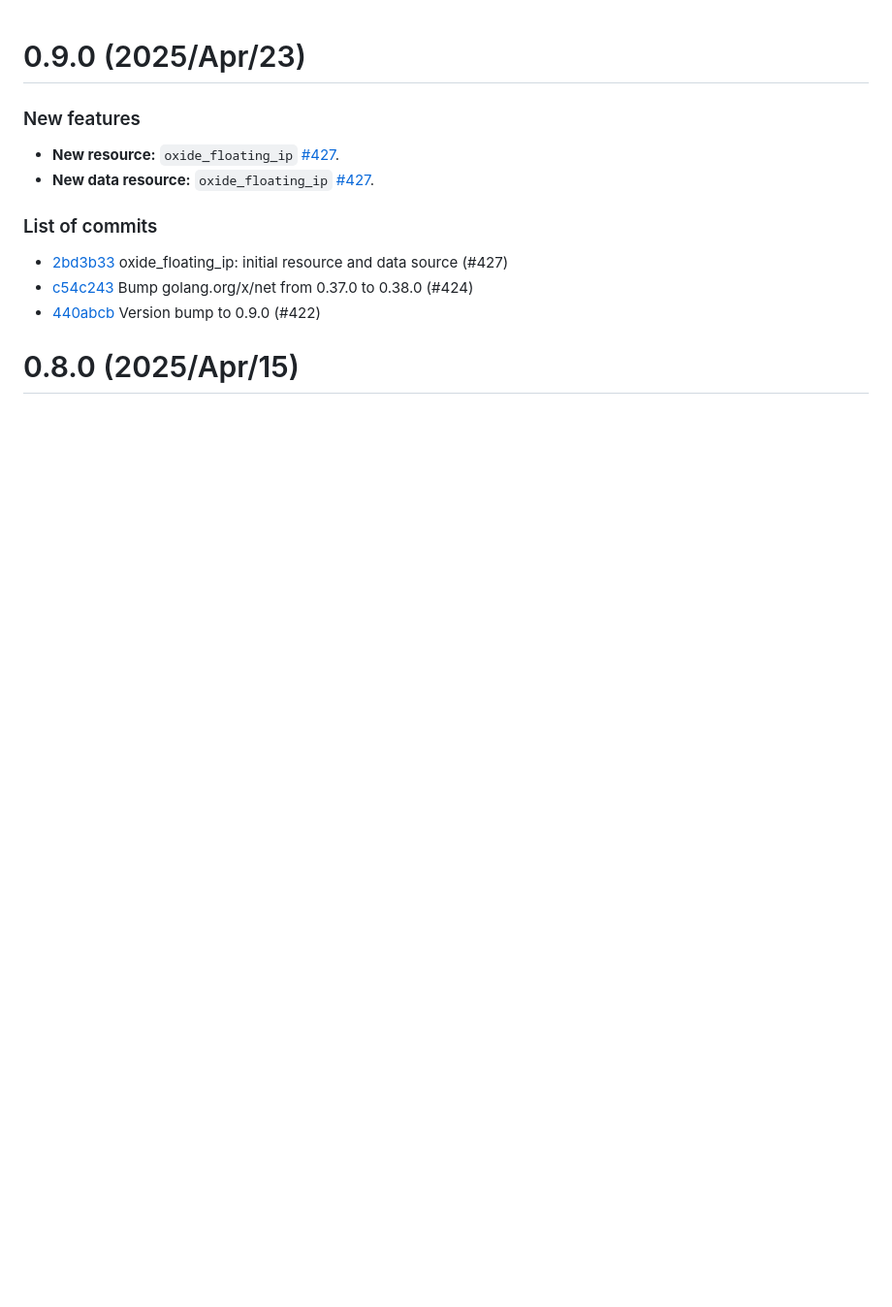
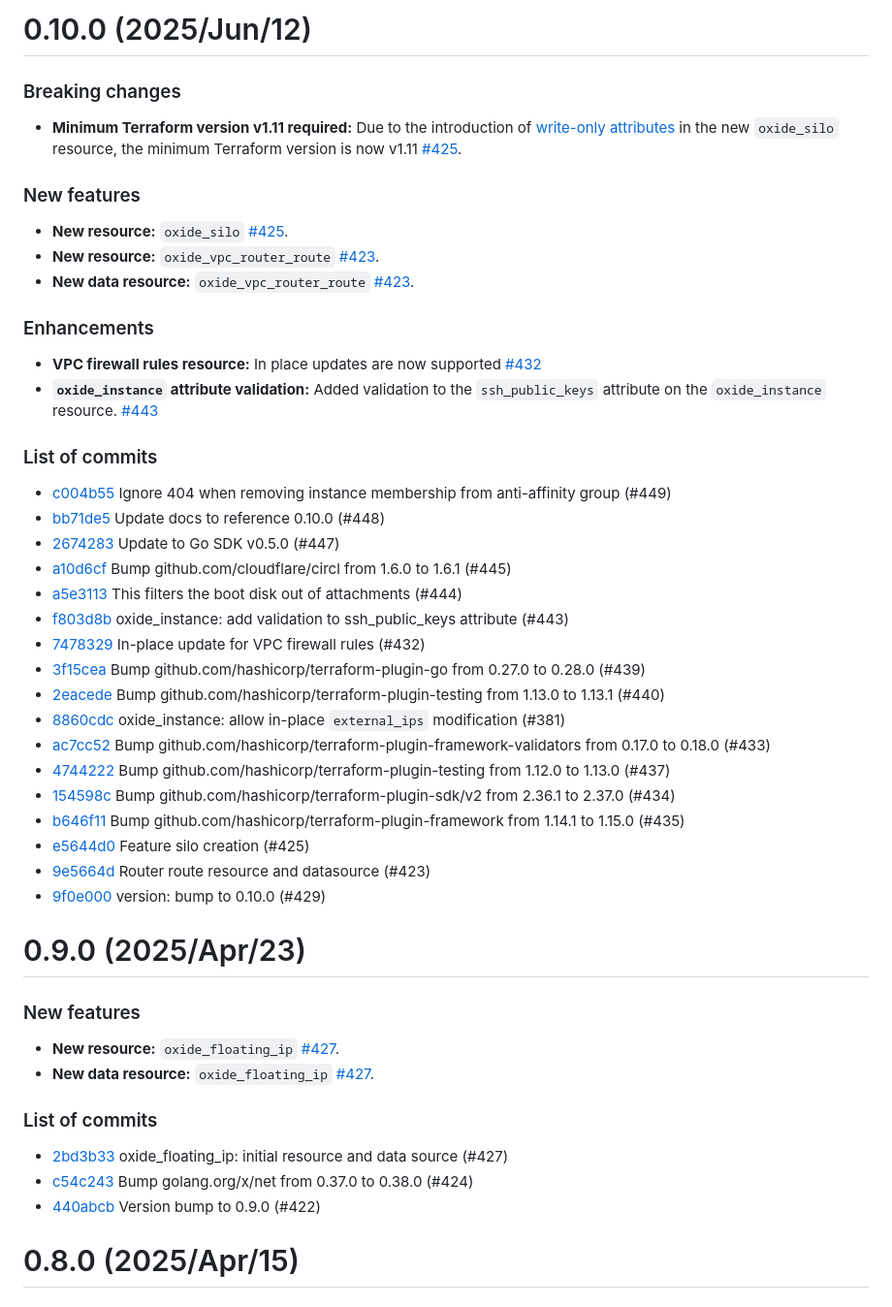
Before and after one commit to oxidecomputer/terraform-provider-oxide, a Markdown page: CHANGELOG.md, the part around the change. Shown: that part at 97% size. GitHub-like rendering; blank space fills up the shorter version.

Commit message:
Create changelog for 0.10.0 (#450)

```diff
--- a/CHANGELOG.md
+++ b/CHANGELOG.md
@@ -1,3 +1,40 @@
+# 0.10.0 (2025/Jun/12)
+
+### Breaking changes
+
+- **Minimum Terraform version v1.11 required:** Due to the introduction of [write-only attributes](https://developer.hashicorp.com/terraform/plugin/framework/resources/write-only-arguments) in the new `oxide_silo` resource, the minimum Terraform version is now v1.11 [#425](https://github.com/oxidecomputer/terraform-provider-oxide/pull/425).
+
+### New features
+
+- **New resource:** `oxide_silo` [#425](https://github.com/oxidecomputer/terraform-provider-oxide/pull/425).
+- **New resource:** `oxide_vpc_router_route` [#423](https://github.com/oxidecomputer/terraform-provider-oxide/pull/423).
+- **New data resource:** `oxide_vpc_router_route` [#423](https://github.com/oxidecomputer/terraform-provider-oxide/pull/423).
+
+### Enhancements
+
+- **VPC firewall rules resource:** In place updates are now supported [#432](https://github.com/oxidecomputer/terraform-provider-oxide/pull/432)
+- **`oxide_instance` attribute validation:** Added validation to the `ssh_public_keys` attribute on the `oxide_instance` resource. [#443](https://github.com/oxidecomputer/terraform-provider-oxide/pull/443)
+
+### List of commits
+
+- [c004b55](https://github.com/oxidecomputer/terraform-provider-oxide/commit/c004b55) Ignore 404 when removing instance membership from anti-affinity group (#449)
+- [bb71de5](https://github.com/oxidecomputer/terraform-provider-oxide/commit/bb71de5) Update docs to reference 0.10.0 (#448)
+- [2674283](https://github.com/oxidecomputer/terraform-provider-oxide/commit/2674283) Update to Go SDK v0.5.0 (#447)
+- [a10d6cf](https://github.com/oxidecomputer/terraform-provider-oxide/commit/a10d6cf) Bump github.com/cloudflare/circl from 1.6.0 to 1.6.1 (#445)
+- [a5e3113](https://github.com/oxidecomputer/terraform-provider-oxide/commit/a5e3113) This filters the boot disk out of attachments (#444)
+- [f803d8b](https://github.com/oxidecomputer/terraform-provider-oxide/commit/f803d8b) oxide_instance: add validation to ssh_public_keys attribute (#443)
+- [7478329](https://github.com/oxidecomputer/terraform-provider-oxide/commit/7478329) In-place update for VPC firewall rules (#432)
+- [3f15cea](https://github.com/oxidecomputer/terraform-provider-oxide/commit/3f15cea) Bump github.com/hashicorp/terraform-plugin-go from 0.27.0 to 0.28.0 (#439)
+- [2eacede](https://github.com/oxidecomputer/terraform-provider-oxide/commit/2eacede) Bump github.com/hashicorp/terraform-plugin-testing from 1.13.0 to 1.13.1 (#440)
+- [8860cdc](https://github.com/oxidecomputer/terraform-provider-oxide/commit/8860cdc) oxide_instance: allow in-place `external_ips` modification (#381)
+- [ac7cc52](https://github.com/oxidecomputer/terraform-provider-oxide/commit/ac7cc52) Bump github.com/hashicorp/terraform-plugin-framework-validators from 0.17.0 to 0.18.0 (#433)
+- [4744222](https://github.com/oxidecomputer/terraform-provider-oxide/commit/4744222) Bump github.com/hashicorp/terraform-plugin-testing from 1.12.0 to 1.13.0 (#437)
+- [154598c](https://github.com/oxidecomputer/terraform-provider-oxide/commit/154598c) Bump github.com/hashicorp/terraform-plugin-sdk/v2 from 2.36.1 to 2.37.0 (#434)
+- [b646f11](https://github.com/oxidecomputer/terraform-provider-oxide/commit/b646f11) Bump github.com/hashicorp/terraform-plugin-framework from 1.14.1 to 1.15.0 (#435)
+- [e5644d0](https://github.com/oxidecomputer/terraform-provider-oxide/commit/e5644d0) Feature silo creation (#425)
+- [9e5664d](https://github.com/oxidecomputer/terraform-provider-oxide/commit/9e5664d) Router route resource and datasource (#423)
+- [9f0e000](https://github.com/oxidecomputer/terraform-provider-oxide/commit/9f0e000) version: bump to 0.10.0 (#429)
+
 # 0.9.0 (2025/Apr/23)
 
 ### New features
```
